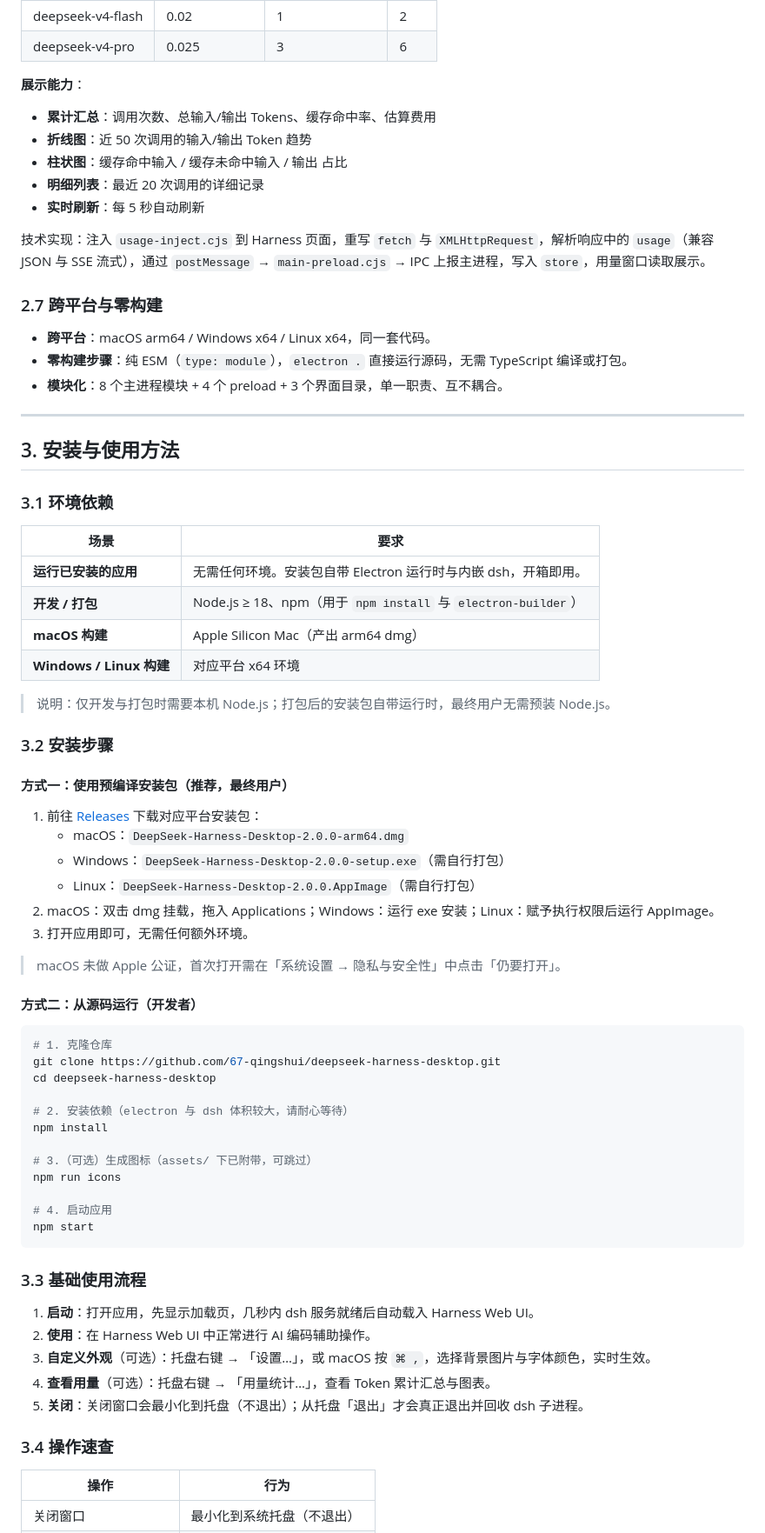
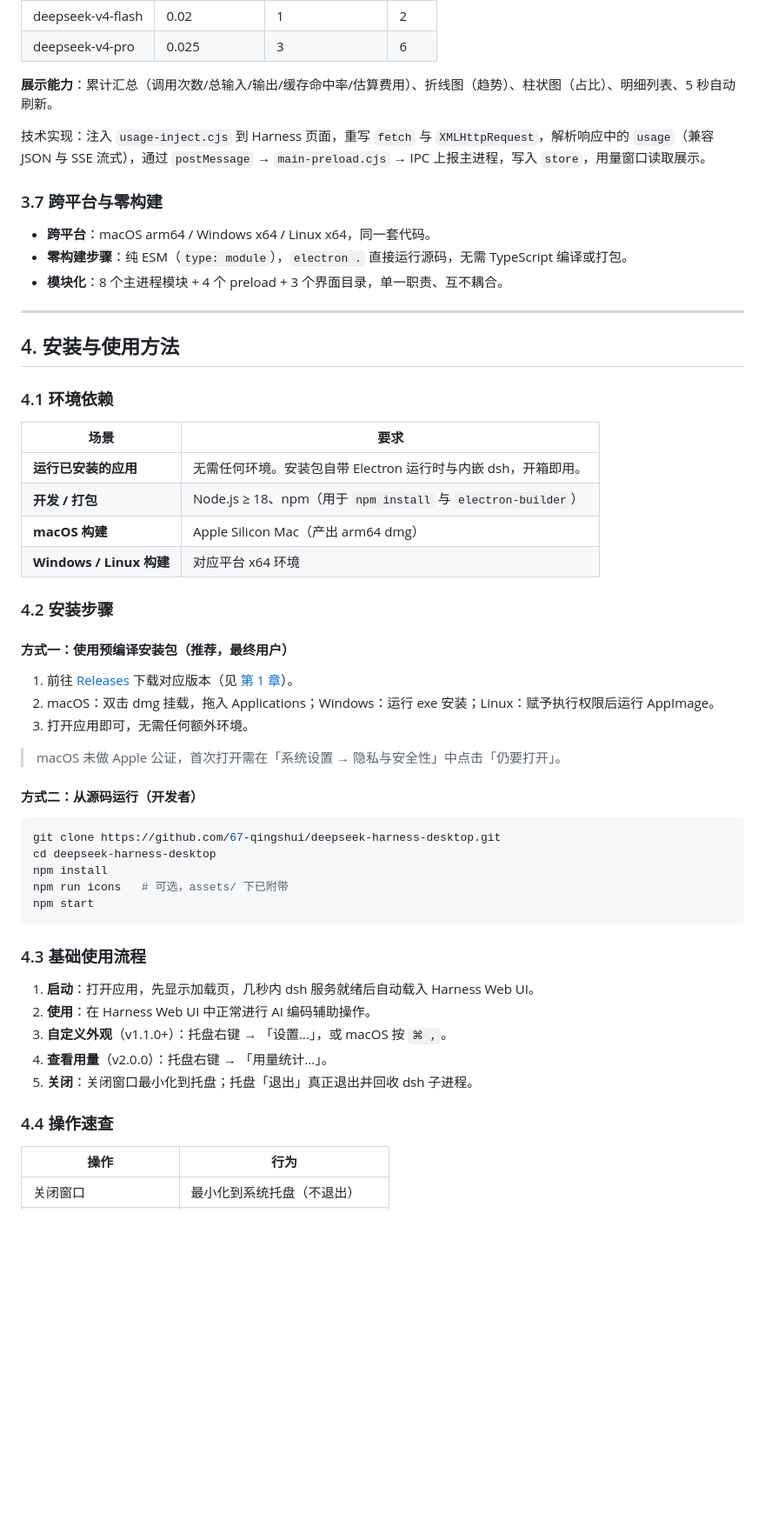
Before and after one commit to 67-qingshui/deepseek-harness-desktop, a Markdown page: README.md, the part around one of its changes. Shown at 87% size. Rendered like a GitHub page; blank space fills up the shorter version.

````diff
--- a/README.md
+++ b/README.md
@@ -134,17 +226,11 @@ DeepSeek Harness Desktop 旨在解决上述痛点，定位为**极简、轻量
 | deepseek-v4-flash | 0.02 | 1 | 2 |
 | deepseek-v4-pro | 0.025 | 3 | 6 |
 
-**展示能力**：
-
-- **累计汇总**：调用次数、总输入/输出 Tokens、缓存命中率、估算费用
-- **折线图**：近 50 次调用的输入/输出 Token 趋势
-- **柱状图**：缓存命中输入 / 缓存未命中输入 / 输出 占比
-- **明细列表**：最近 20 次调用的详细记录
-- **实时刷新**：每 5 秒自动刷新
+**展示能力**：累计汇总（调用次数/总输入/输出/缓存命中率/估算费用）、折线图（趋势）、柱状图（占比）、明细列表、5 秒自动刷新。
 
 技术实现：注入 `usage-inject.cjs` 到 Harness 页面，重写 `fetch` 与 `XMLHttpRequest`，解析响应中的 `usage`（兼容 JSON 与 SSE 流式），通过 `postMessage` → `main-preload.cjs` → IPC 上报主进程，写入 `store`，用量窗口读取展示。
 
-### 2.7 跨平台与零构建
+### 3.7 跨平台与零构建
 
 - **跨平台**：macOS arm64 / Windows x64 / Linux x64，同一套代码。
 - **零构建步骤**：纯 ESM（`type: module`），`electron .` 直接运行源码，无需 TypeScript 编译或打包。
@@ -152,9 +238,9 @@ DeepSeek Harness Desktop 旨在解决上述痛点，定位为**极简、轻量
 
 ---
 
-## 3. 安装与使用方法
+## 4. 安装与使用方法
 
-### 3.1 环境依赖
+### 4.1 环境依赖
 
 | 场景 | 要求 |
 |---|---|
@@ -163,16 +249,11 @@ DeepSeek Harness Desktop 旨在解决上述痛点，定位为**极简、轻量
 | **macOS 构建** | Apple Silicon Mac（产出 arm64 dmg） |
 | **Windows / Linux 构建** | 对应平台 x64 环境 |
 
-> 说明：仅开发与打包时需要本机 Node.js；打包后的安装包自带运行时，最终用户无需预装 Node.js。
-
-### 3.2 安装步骤
+### 4.2 安装步骤
 
 #### 方式一：使用预编译安装包（推荐，最终用户）
 
-1. 前往 [Releases](https://github.com/67-qingshui/deepseek-harness-desktop/releases) 下载对应平台安装包：
-   - macOS：`DeepSeek-Harness-Desktop-2.0.0-arm64.dmg`
-   - Windows：`DeepSeek-Harness-Desktop-2.0.0-setup.exe`（需自行打包）
-   - Linux：`DeepSeek-Harness-Desktop-2.0.0.AppImage`（需自行打包）
+1. 前往 [Releases](https://github.com/67-qingshui/deepseek-harness-desktop/releases) 下载对应版本（见 [第 1 章](#1-版本总览与选择)）。
 2. macOS：双击 dmg 挂载，拖入 Applications；Windows：运行 exe 安装；Linux：赋予执行权限后运行 AppImage。
 3. 打开应用即可，无需任何额外环境。
 
@@ -181,29 +262,22 @@ DeepSeek Harness Desktop 旨在解决上述痛点，定位为**极简、轻量
 #### 方式二：从源码运行（开发者）
 
 ```bash
-# 1. 克隆仓库
 git clone https://github.com/67-qingshui/deepseek-harness-desktop.git
 cd deepseek-harness-desktop
-
-# 2. 安装依赖（electron 与 dsh 体积较大，请耐心等待）
 npm install
-
-# 3.（可选）生成图标（assets/ 下已附带，可跳过）
-npm run icons
-
-# 4. 启动应用
+npm run icons   # 可选，assets/ 下已附带
 npm start
 ```
 
-### 3.3 基础使用流程
+### 4.3 基础使用流程
 
 1. **启动**：打开应用，先显示加载页，几秒内 dsh 服务就绪后自动载入 Harness Web UI。
 2. **使用**：在 Harness Web UI 中正常进行 AI 编码辅助操作。
-3. **自定义外观**（可选）：托盘右键 → 「设置…」，或 macOS 按 `⌘ ,`，选择背景图片与字体颜色，实时生效。
-4. **查看用量**（可选）：托盘右键 → 「用量统计…」，查看 Token 累计汇总与图表。
-5. **关闭**：关闭窗口会最小化到托盘（不退出）；从托盘「退出」才会真正退出并回收 dsh 子进程。
+3. **自定义外观**（v1.1.0+）：托盘右键 → 「设置…」，或 macOS 按 `⌘ ,`。
+4. **查看用量**（v2.0.0）：托盘右键 → 「用量统计…」。
+5. **关闭**：关闭窗口最小化到托盘；托盘「退出」真正退出并回收 dsh 子进程。
 
-### 3.4 操作速查
+### 4.4 操作速查
 
 | 操作 | 行为 |
 |---|---|
````
Also changed, not shown: other parts of README.md (+172 -108 lines).
